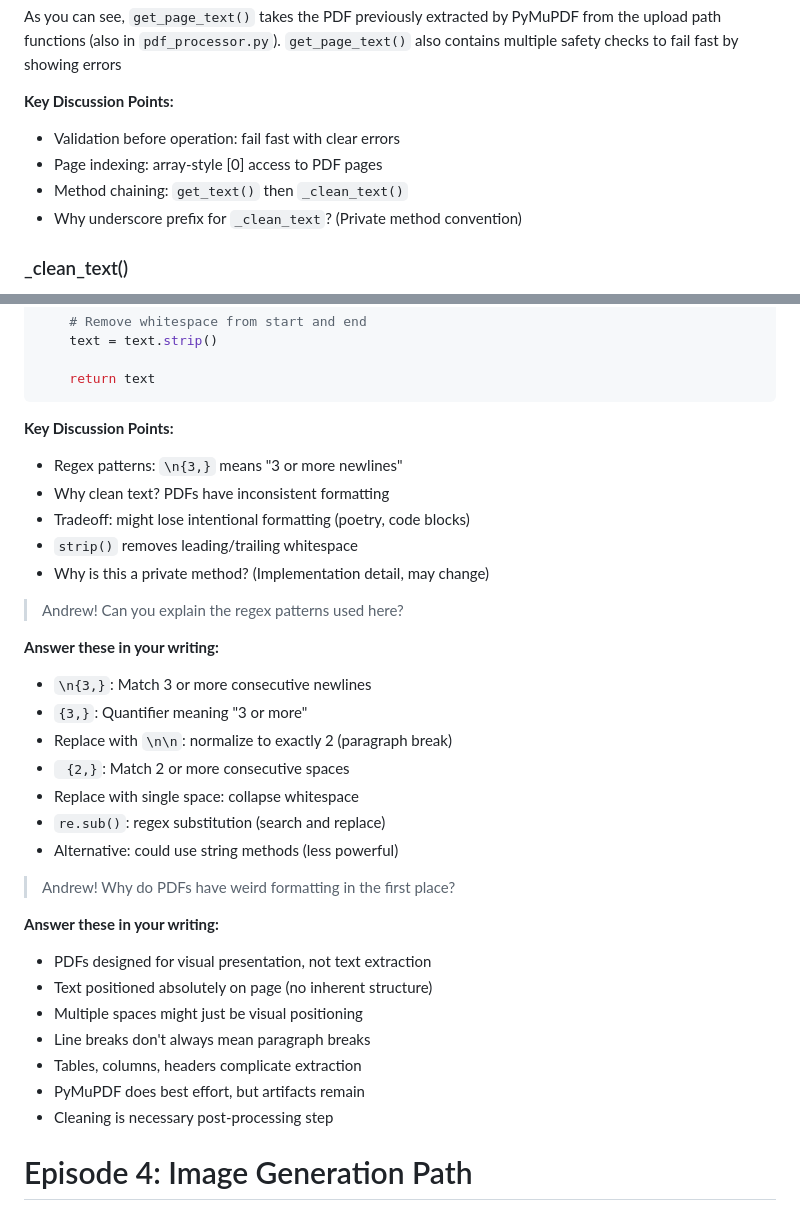
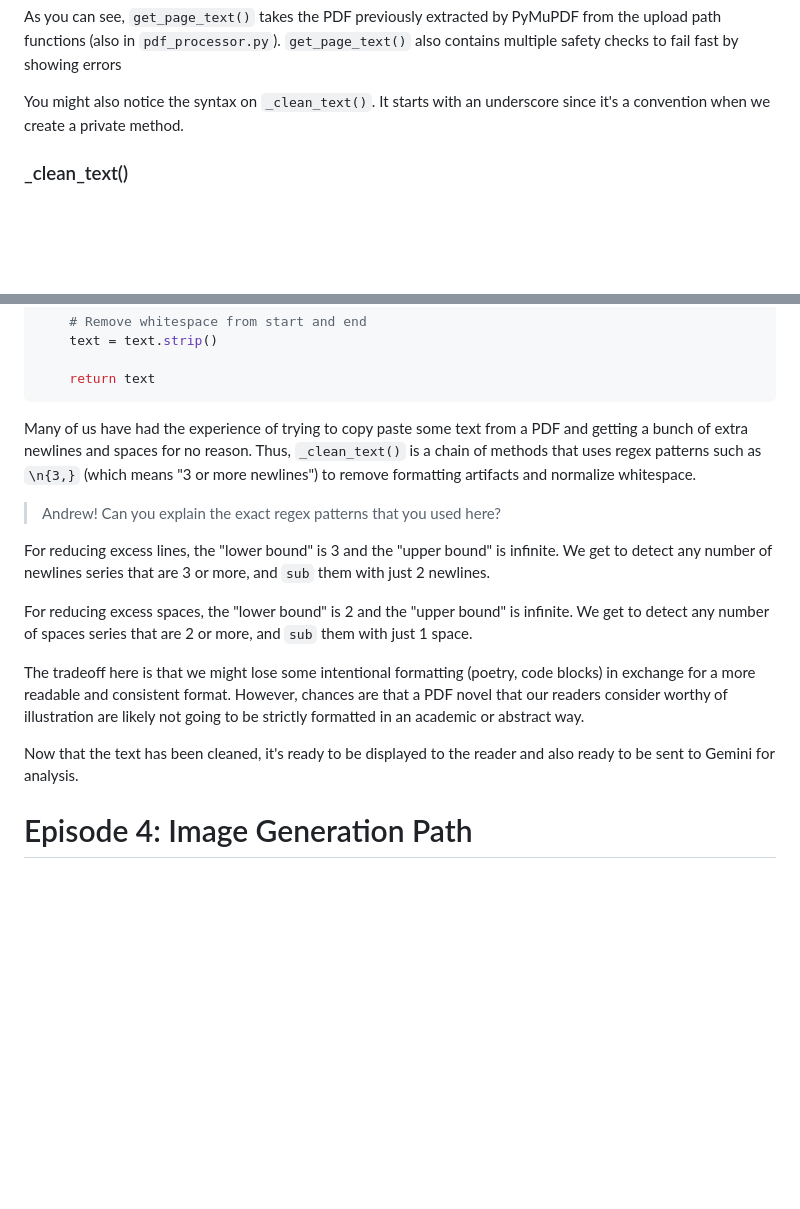
Before and after one commit to awzheng/Mangaroo, a Markdown page: devlog_draft.md, 2 parts joined by grey strips. Rendered like a GitHub page; blank space fills up the shorter version.

Commit message:
finish e3 draft

````diff
--- a/devlog_draft.md
+++ b/devlog_draft.md
@@ -1154,12 +1154,8 @@ def get_page_text(self, page_number: int) -> str:
 As you can see, `get_page_text()` takes the PDF previously extracted by PyMuPDF from the upload path functions (also in `pdf_processor.py`).
 `get_page_text()` also contains multiple safety checks to fail fast by showing errors
 
-**Key Discussion Points:**
-- Validation before operation: fail fast with clear errors
-- Page indexing: array-style [0] access to PDF pages
-- Method chaining: `get_text()` then `_clean_text()`
-- Why underscore prefix for `_clean_text`? (Private method convention)
-
+You might also notice the syntax on `_clean_text()`.
+It starts with an underscore since it's a convention when we create a private method.
 
 ### _clean_text()
 
@@ -1195,34 +1191,19 @@ def _clean_text(self, text: str) -> str:
     return text
 ```
 
-**Key Discussion Points:**
-- Regex patterns: `\n{3,}` means "3 or more newlines"
-- Why clean text? PDFs have inconsistent formatting
-- Tradeoff: might lose intentional formatting (poetry, code blocks)
-- `strip()` removes leading/trailing whitespace
-- Why is this a private method? (Implementation detail, may change)
-
-> Andrew! Can you explain the regex patterns used here?
-
-**Answer these in your writing:**
-- `\n{3,}`: Match 3 or more consecutive newlines
-- `{3,}`: Quantifier meaning "3 or more"
-- Replace with `\n\n`: normalize to exactly 2 (paragraph break)
-- ` {2,}`: Match 2 or more consecutive spaces
-- Replace with single space: collapse whitespace
-- `re.sub()`: regex substitution (search and replace)
-- Alternative: could use string methods (less powerful)
-
-> Andrew! Why do PDFs have weird formatting in the first place?
-
-**Answer these in your writing:**
-- PDFs designed for visual presentation, not text extraction
-- Text positioned absolutely on page (no inherent structure)
-- Multiple spaces might just be visual positioning
-- Line breaks don't always mean paragraph breaks
-- Tables, columns, headers complicate extraction
-- PyMuPDF does best effort, but artifacts remain
-- Cleaning is necessary post-processing step
+Many of us have had the experience of trying to copy paste some text from a PDF and getting a bunch of extra newlines and spaces for no reason.
+Thus, `_clean_text()` is a chain of methods that uses regex patterns such as `\n{3,}` (which means "3 or more newlines") to remove formatting artifacts and normalize whitespace.
+
+> Andrew! Can you explain the exact regex patterns that you used here?
+
+For reducing excess lines, the "lower bound" is 3 and the "upper bound" is infinite. We get to detect any number of newlines series that are 3 or more, and `sub` them with just 2 newlines.
+
+For reducing excess spaces, the "lower bound" is 2 and the "upper bound" is infinite. We get to detect any number of spaces series that are 2 or more, and `sub` them with just 1 space.
+
+The tradeoff here is that we might lose some intentional formatting (poetry, code blocks) in exchange for a more readable and consistent format.
+However, chances are that a PDF novel that our readers consider worthy of illustration are likely not going to be strictly formatted in an academic or abstract way.
+
+Now that the text has been cleaned, it's ready to be displayed to the reader and also ready to be sent to Gemini for analysis.
 
 # Episode 4: Image Generation Path
 
````
Also changed, not shown: devlog.md (+51 -0 lines).
